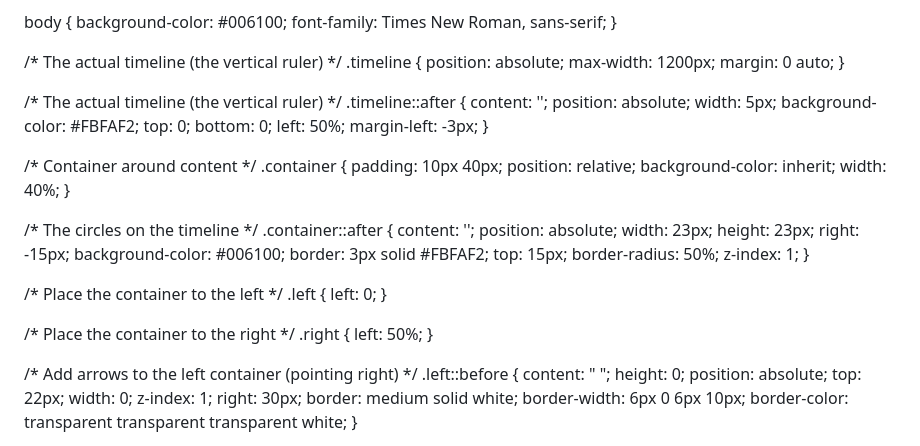
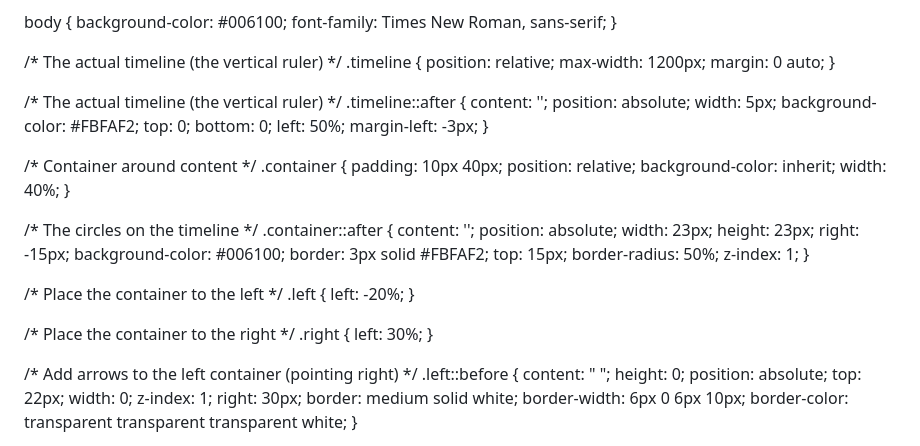
Before and after one commit to stephaniekim0/stephaniekim0.github.io, a Markdown page: README.md, the part around the change. Drawn GitHub-style.

```diff
--- a/README.md
+++ b/README.md
@@ -75,7 +75,7 @@ body {
 
 /* The actual timeline (the vertical ruler) */
 .timeline {
-  position: absolute;
+  position: relative;
   max-width: 1200px;
   margin: 0 auto;
 }
@@ -116,12 +116,12 @@ body {
 
 /* Place the container to the left */
 .left {
-  left: 0;
+  left: -20%;
 }
 
 /* Place the container to the right */
 .right {
-  left: 50%;
+  left: 30%;
 }
 
 /* Add arrows to the left container (pointing right) */
```
